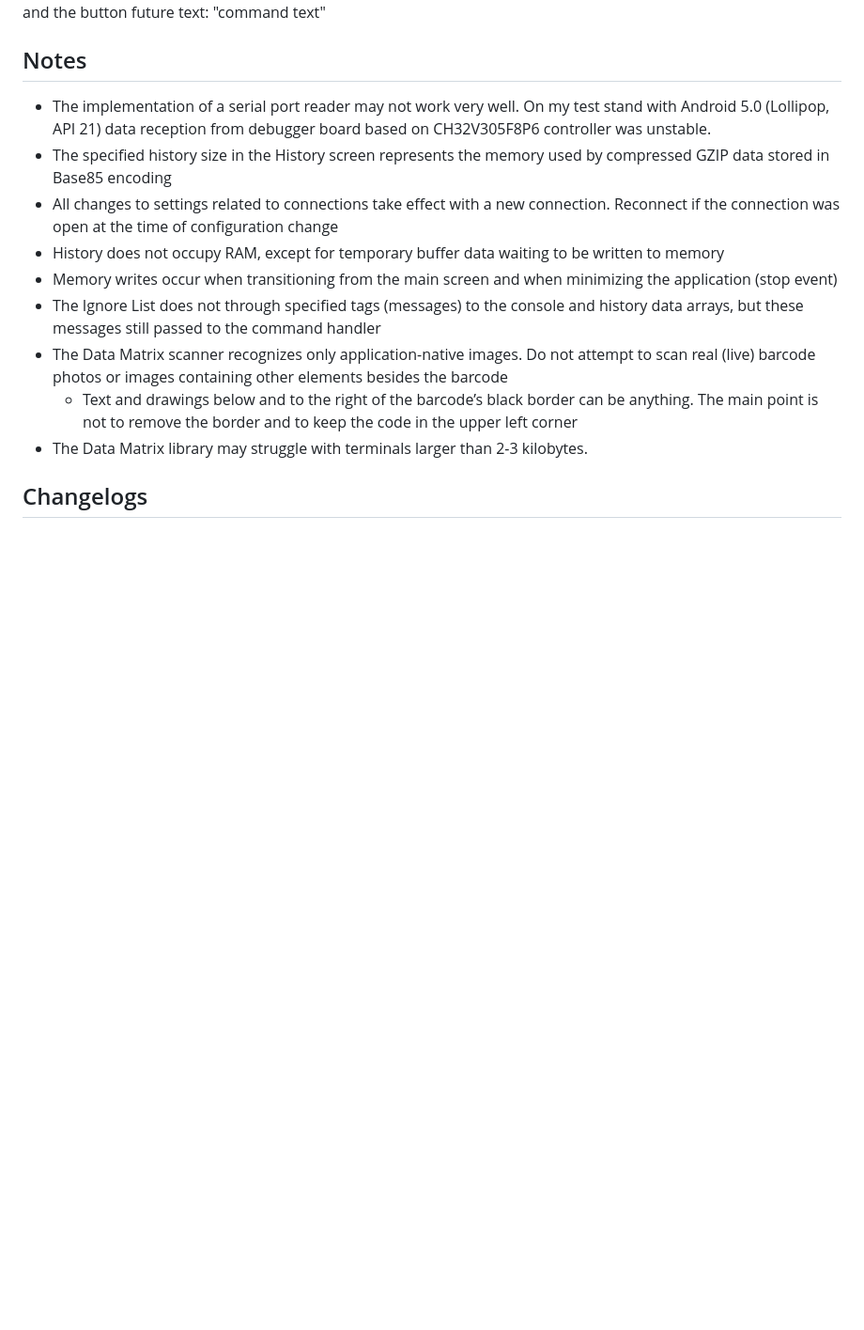
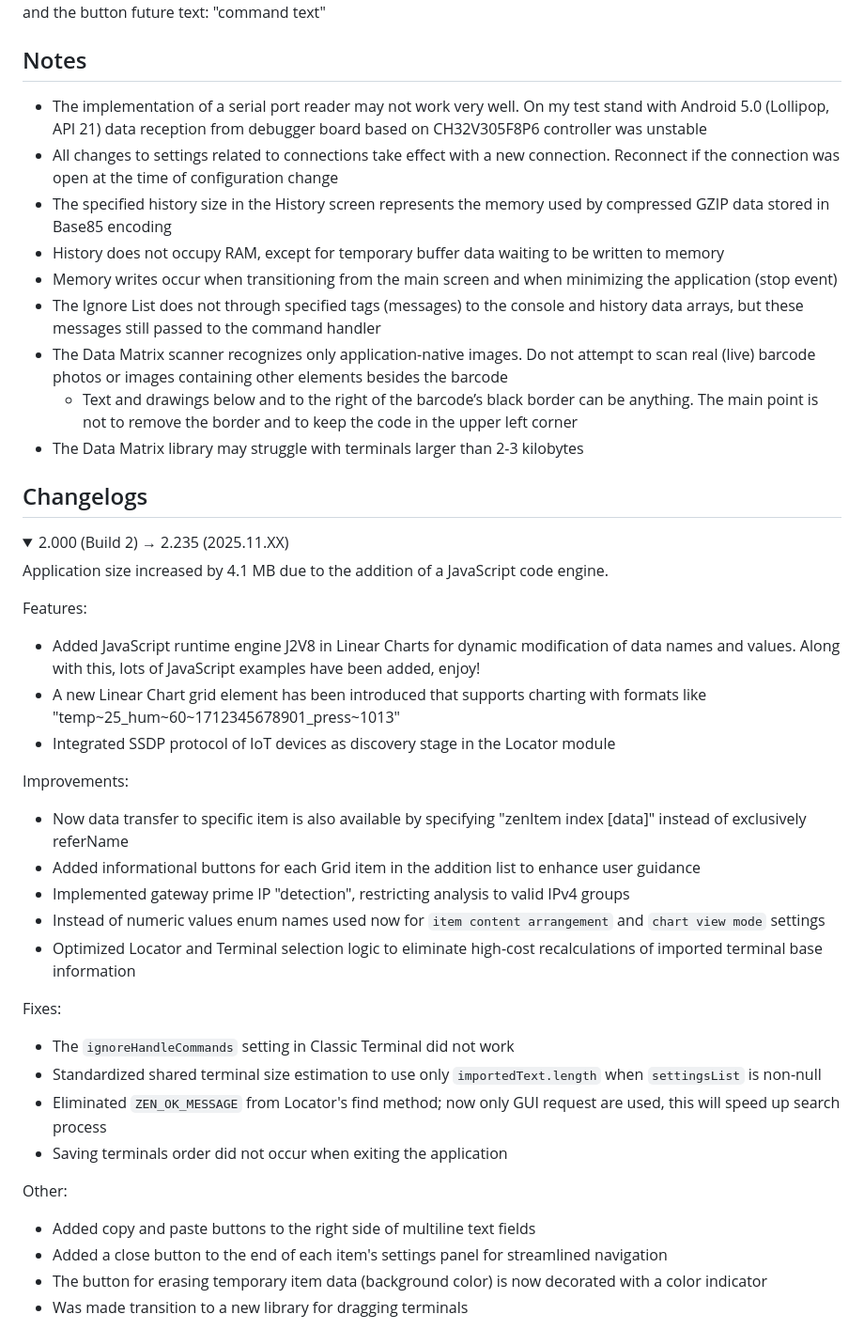
Before and after one commit to Azerlag/ZenAir-Privacy-Policy, a Markdown page: README.md, the part around one of its changes. Shown at 94% size. Drawn GitHub-style; folded sections open; blank space fills up the shorter version.

Commit message:
2.235 | Update README with change log

```diff
--- a/README.md
+++ b/README.md
@@ -203,14 +203,46 @@ Ensure that the format specified in the app is strictly followed, including main
 
 ## Notes
 
-- The implementation of a serial port reader may not work very well. On my test stand with Android 5.0 (Lollipop, API 21) data reception from debugger board based on CH32V305F8P6 controller was unstable.
+- The implementation of a serial port reader may not work very well. On my test stand with Android 5.0 (Lollipop, API 21) data reception from debugger board based on CH32V305F8P6 controller was unstable
+- All changes to settings related to connections take effect with a new connection. Reconnect if the connection was open at the time of configuration change
 - The specified history size in the History screen represents the memory used by compressed GZIP data stored in Base85 encoding
-- All changes to settings related to connections take effect with a new connection. Reconnect if the connection was open at the time of configuration change
 - History does not occupy RAM, except for temporary buffer data waiting to be written to memory
 - Memory writes occur when transitioning from the main screen and when minimizing the application (stop event)
 - The Ignore List does not through specified tags (messages) to the console and history data arrays, but these messages still passed to the command handler
 - The Data Matrix scanner recognizes only application-native images. Do not attempt to scan real (live) barcode photos or images containing other elements besides the barcode
   - Text and drawings below and to the right of the barcode’s black border can be anything. The main point is not to remove the border and to keep the code in the upper left corner
-- The Data Matrix library may struggle with terminals larger than 2-3 kilobytes.
+- The Data Matrix library may struggle with terminals larger than 2-3 kilobytes
 
 ## Changelogs
+
+<details>
+<summary>2.000 (Build 2) → 2.235 (2025.11.XX)</summary>
+
+Application size increased by 4.1 MB due to the addition of a JavaScript code engine.
+
+Features:
+- Added JavaScript runtime engine J2V8 in Linear Charts for dynamic modification of data names and values. Along with this, lots of JavaScript examples have been added, enjoy!
+- A new Linear Chart grid element has been introduced that supports charting with formats like "temp~25_hum~60~1712345678901_press~1013"
+- Integrated SSDP protocol of IoT devices as discovery stage in the Locator module
+
+Improvements:
+- Now data transfer to specific item is also available by specifying "zenItem index [data]" instead of exclusively referName
+- Added informational buttons for each Grid item in the addition list to enhance user guidance
+- Implemented gateway prime IP "detection", restricting analysis to valid IPv4 groups
+- Instead of numeric values enum names used now for `item content arrangement` and `chart view mode` settings
+- Optimized Locator and Terminal selection logic to eliminate high-cost recalculations of imported terminal base information
+
+Fixes:
+- The `ignoreHandleCommands` setting in Classic Terminal did not work
+- Standardized shared terminal size estimation to use only `importedText.length` when `settingsList` is non-null
+- Eliminated `ZEN_OK_MESSAGE` from Locator's find method; now only GUI request are used, this will speed up search process
+- Saving terminals order did not occur when exiting the application
+
+Other:
+- Added copy and paste buttons to the right side of multiline text fields
+- Added a close button to the end of each item's settings panel for streamlined navigation
+- The button for erasing temporary item data (background color) is now decorated with a color indicator
+- Was made transition to a new library for dragging terminals
+
+</details>
+
```
Also changed, not shown: other parts of README.md (+19 -18 lines).
